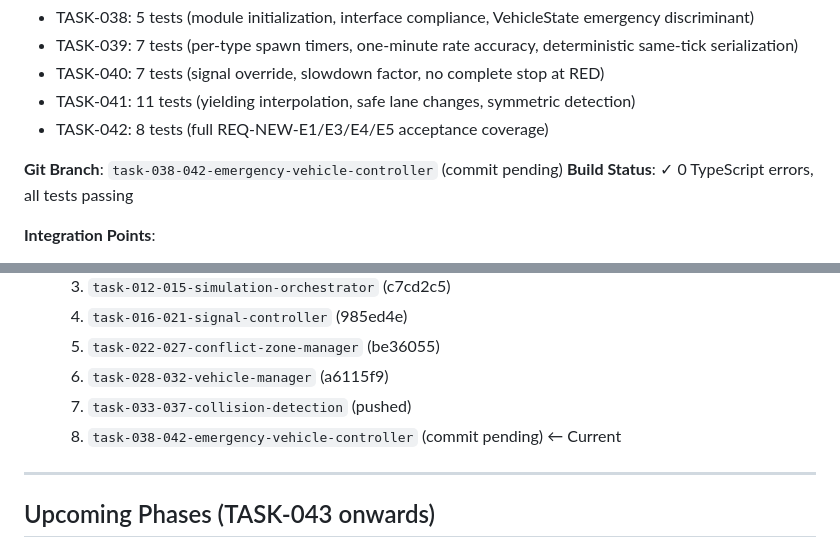
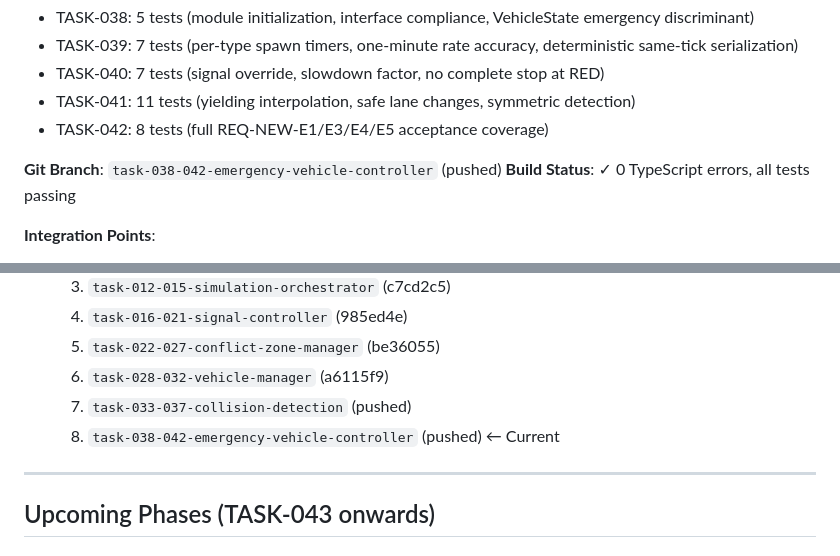
Before and after one commit to vinaychawan/SDD-Realtime-Crossroad-Simulation-System, a Markdown page: docs/PROJECT-PROGRESS.md, 2 parts joined by grey strips. Rendered like a GitHub page.

Commit message:
docs: mark TASK-038-042 emergency branch as pushed

```diff
--- a/docs/PROJECT-PROGRESS.md
+++ b/docs/PROJECT-PROGRESS.md
@@ -307,7 +307,7 @@ This document tracks the step-by-step implementation progress of the traffic int
 - TASK-041: 11 tests (yielding interpolation, safe lane changes, symmetric detection)
 - TASK-042: 8 tests (full REQ-NEW-E1/E3/E4/E5 acceptance coverage)
 
-**Git Branch**: `task-038-042-emergency-vehicle-controller` (commit pending)
+**Git Branch**: `task-038-042-emergency-vehicle-controller` (pushed)
 **Build Status**: ✓ 0 TypeScript errors, all tests passing
 
 **Integration Points**:
@@ -352,7 +352,7 @@ This document tracks the step-by-step implementation progress of the traffic int
    5. `task-022-027-conflict-zone-manager` (be36055)
    6. `task-028-032-vehicle-manager` (a6115f9)
    7. `task-033-037-collision-detection` (pushed)
-   8. `task-038-042-emergency-vehicle-controller` (commit pending) ← Current
+   8. `task-038-042-emergency-vehicle-controller` (pushed) ← Current
 
 ---
 
```
